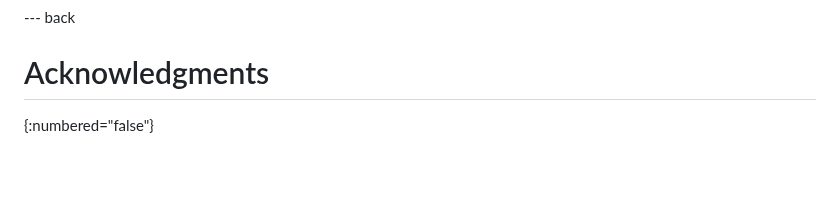
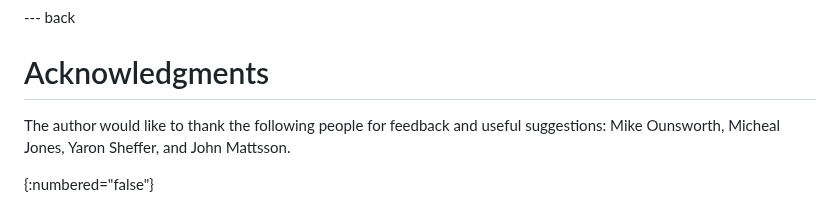
Before and after one commit to NeilMadden/jose-deprecate-none-rsa1_5, a Markdown page: draft-ietf-jose-deprecate-none-rsa15.md, the part around the change. Rendered like a GitHub page; blank space fills up the shorter version.

Commit message:
Add acknowledgements

```diff
--- a/draft-ietf-jose-deprecate-none-rsa15.md
+++ b/draft-ietf-jose-deprecate-none-rsa15.md
@@ -175,4 +175,7 @@ registry {{IANA.jose}} in Section 7.1 of {{RFC7518}} are updated to add these ad
 --- back
 
 # Acknowledgments
+
+The author would like to thank the following people for feedback and useful suggestions: Mike Ounsworth, Micheal Jones, Yaron Sheffer, and John Mattsson.
+
 {:numbered="false"}
```
